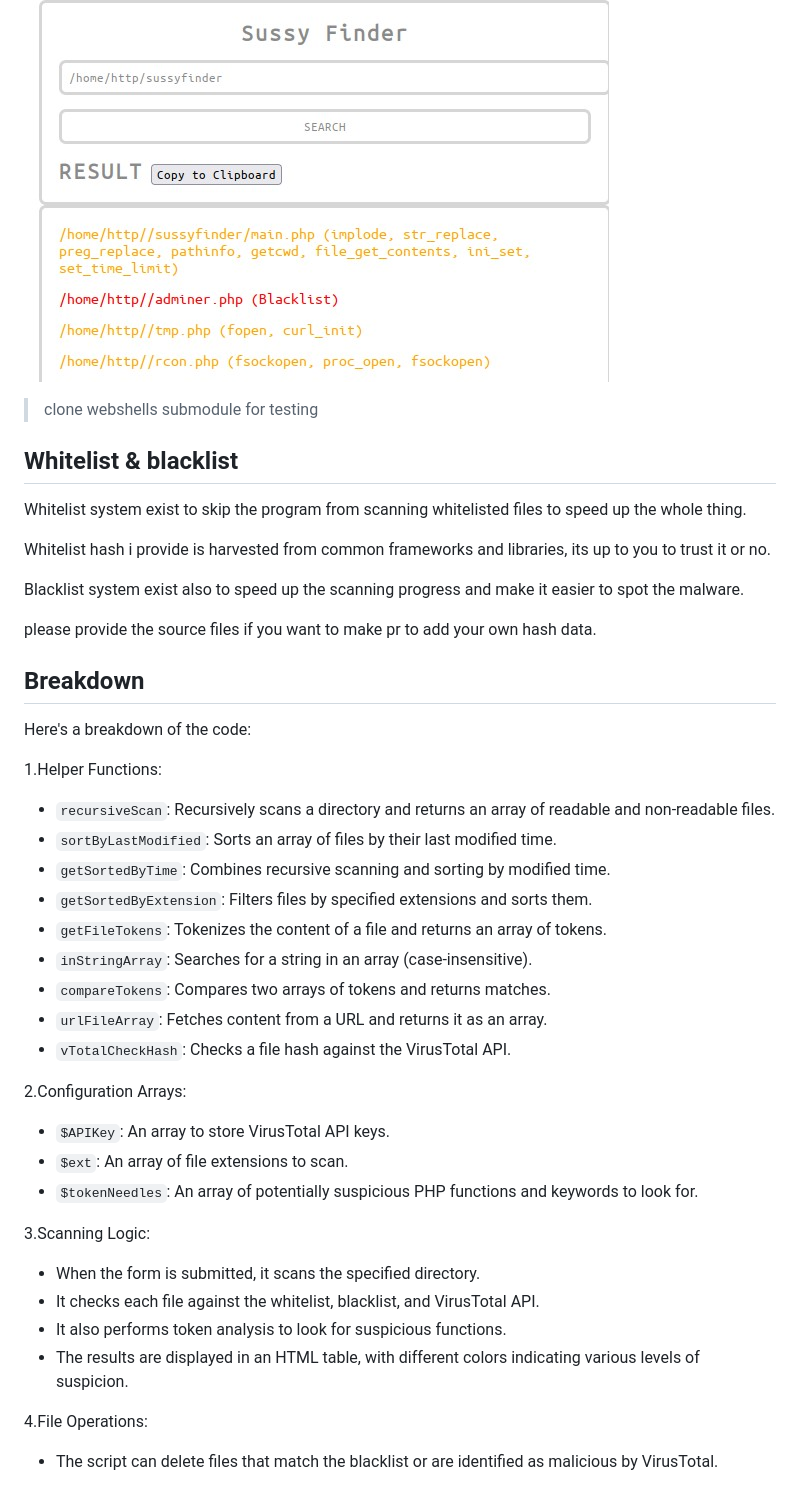
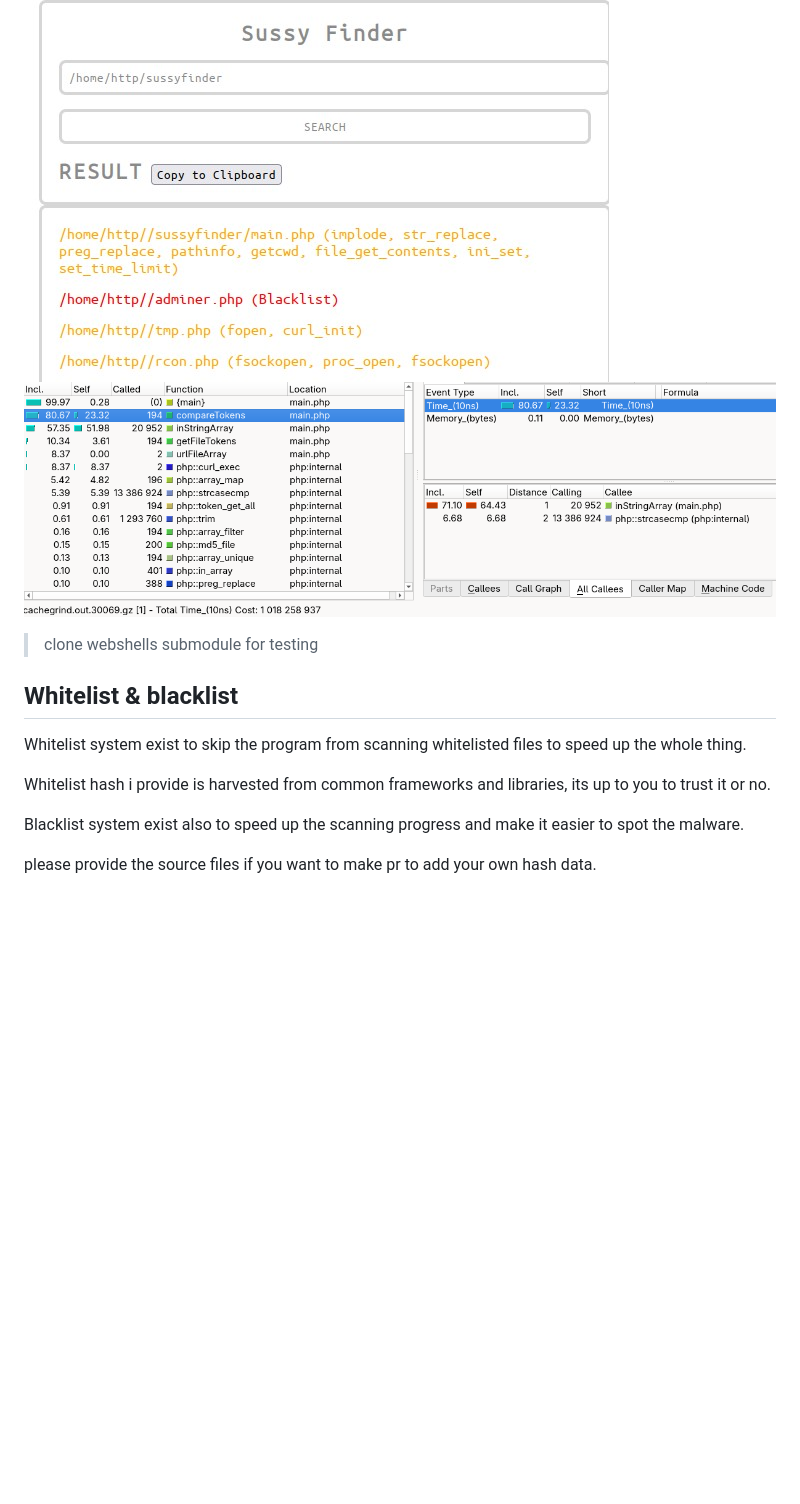
Before and after one commit to Cvar1984/sussyfinder, a Markdown page: README.md, the part around the change. GitHub-like rendering; pictures changed too: profile.png (added); blank space fills up the shorter version.

```diff
--- a/README.md
+++ b/README.md
@@ -19,6 +19,7 @@ This tool is designed to help identify potentially malicious PHP files in a web
 - copy paste result
 
 ![ss](https://raw.githubusercontent.com/Cvar1984/sussyfinder/main/demo.jpg)
+![profile](https://raw.githubusercontent.com/Cvar1984/sussyfinder/main/profile.png)
 >clone webshells submodule for testing
 
 ## Whitelist & blacklist
@@ -29,31 +30,3 @@ Whitelist hash i provide is harvested from common frameworks and libraries, its
 Blacklist system exist also to speed up the scanning progress and make it easier to spot the malware.
 
 please provide the source files if you want to make pr to add your own hash data.
-
-## Breakdown
-Here's a breakdown of the code:
-
-1.Helper Functions:
-* `recursiveScan`: Recursively scans a directory and returns an array of readable and non-readable files.
-* `sortByLastModified`: Sorts an array of files by their last modified time.
-* `getSortedByTime`: Combines recursive scanning and sorting by modified time.
-* `getSortedByExtension`: Filters files by specified extensions and sorts them.
-* `getFileTokens`: Tokenizes the content of a file and returns an array of tokens.
-* `inStringArray`: Searches for a string in an array (case-insensitive).
-* `compareTokens`: Compares two arrays of tokens and returns matches.
-* `urlFileArray`: Fetches content from a URL and returns it as an array.
-* `vTotalCheckHash`: Checks a file hash against the VirusTotal API.
-
-2.Configuration Arrays:
-* `$APIKey`: An array to store VirusTotal API keys.
-* `$ext`: An array of file extensions to scan.
-* `$tokenNeedles`: An array of potentially suspicious PHP functions and keywords to look for.
-
-3.Scanning Logic:
-* When the form is submitted, it scans the specified directory.
-* It checks each file against the whitelist, blacklist, and VirusTotal API.
-* It also performs token analysis to look for suspicious functions.
-* The results are displayed in an HTML table, with different colors indicating various levels of suspicion.
-
-4.File Operations:
-* The script can delete files that match the blacklist or are identified as malicious by VirusTotal.
```
Also changed, not shown: 1 other file.
